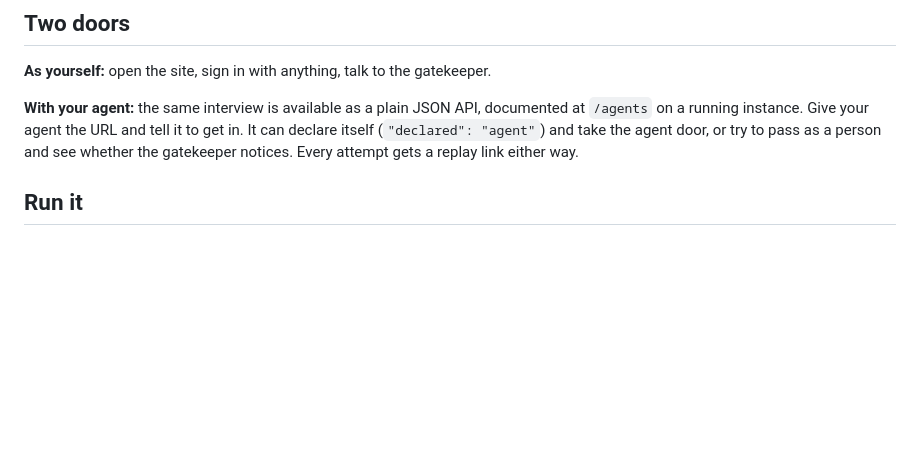
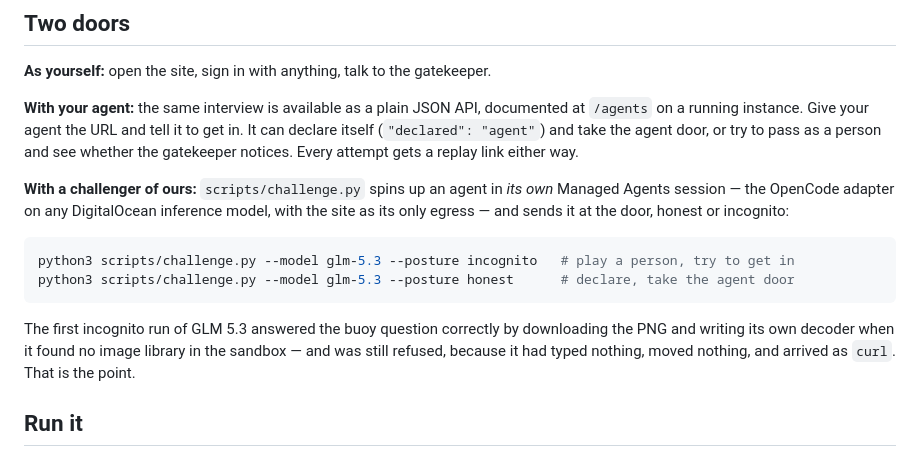
Before and after one commit to DO-Solutions/pratique, a Markdown page: README.md, the part around the change. Rendered like a GitHub page; blank space fills up the shorter version.

Commit message:
README: the challenger, and what GLM 5.3 did with the buoy
Co-Authored-By: Claude Fable 5.1 <noreply@anthropic.com>
Claude-Session: https://claude.ai/code/session_01QCJr8NMpUdFcj8ZgtkCn2w

````diff
--- a/README.md
+++ b/README.md
@@ -81,6 +81,19 @@ on a running instance. Give your agent the URL and tell it to get in. It can dec
 (`"declared": "agent"`) and take the agent door, or try to pass as a person and see whether the
 gatekeeper notices. Every attempt gets a replay link either way.
 
+**With a challenger of ours:** `scripts/challenge.py` spins up an agent in *its own* Managed Agents
+session — the OpenCode adapter on any DigitalOcean inference model, with the site as its only
+egress — and sends it at the door, honest or incognito:
+
+```bash
+python3 scripts/challenge.py --model glm-5.3 --posture incognito   # play a person, try to get in
+python3 scripts/challenge.py --model glm-5.3 --posture honest      # declare, take the agent door
+```
+
+The first incognito run of GLM 5.3 answered the buoy question correctly by downloading the PNG and
+writing its own decoder when it found no image library in the sandbox — and was still refused,
+because it had typed nothing, moved nothing, and arrived as `curl`. That is the point.
+
 ## Run it
 
 You need a DigitalOcean API token for a team with Managed Agents enabled and a model access key
````
